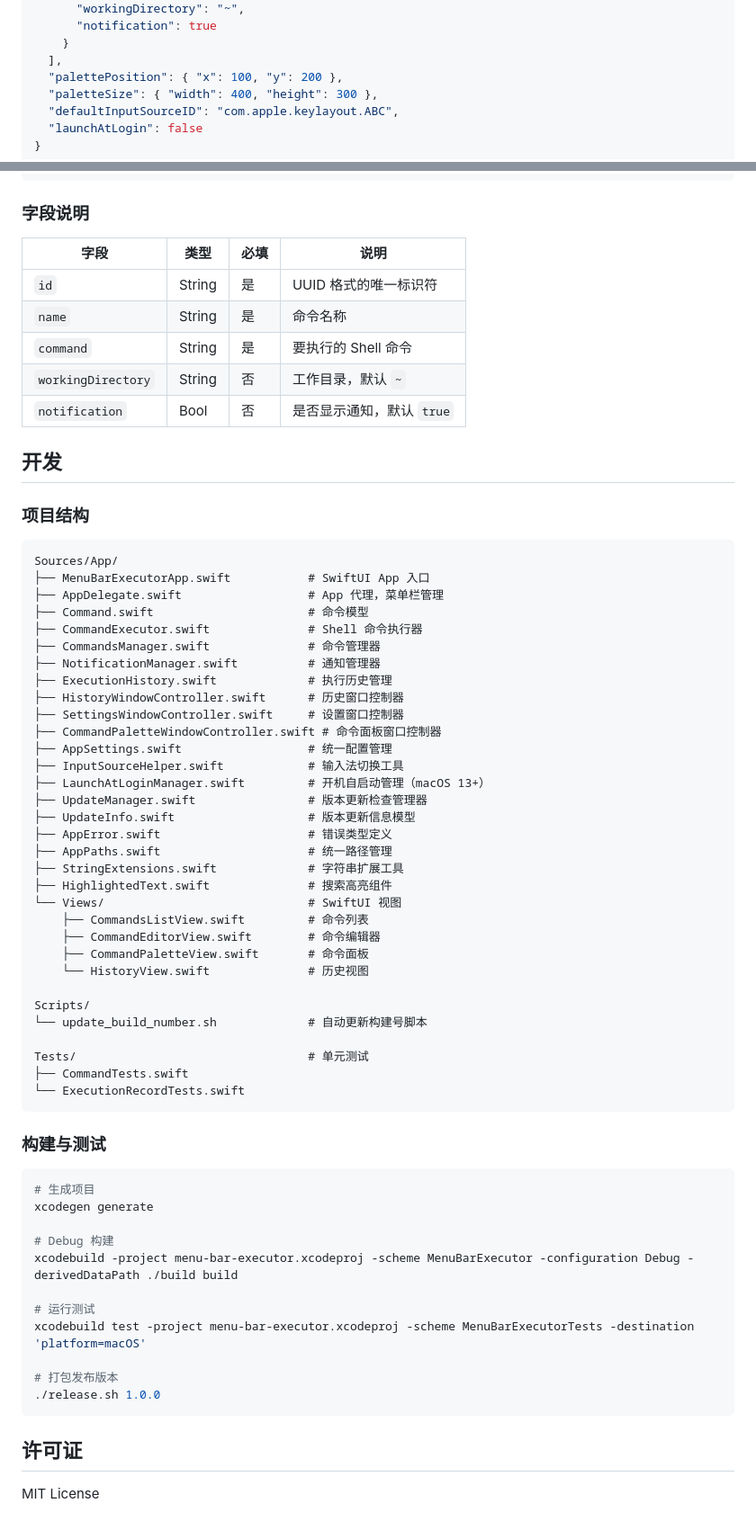
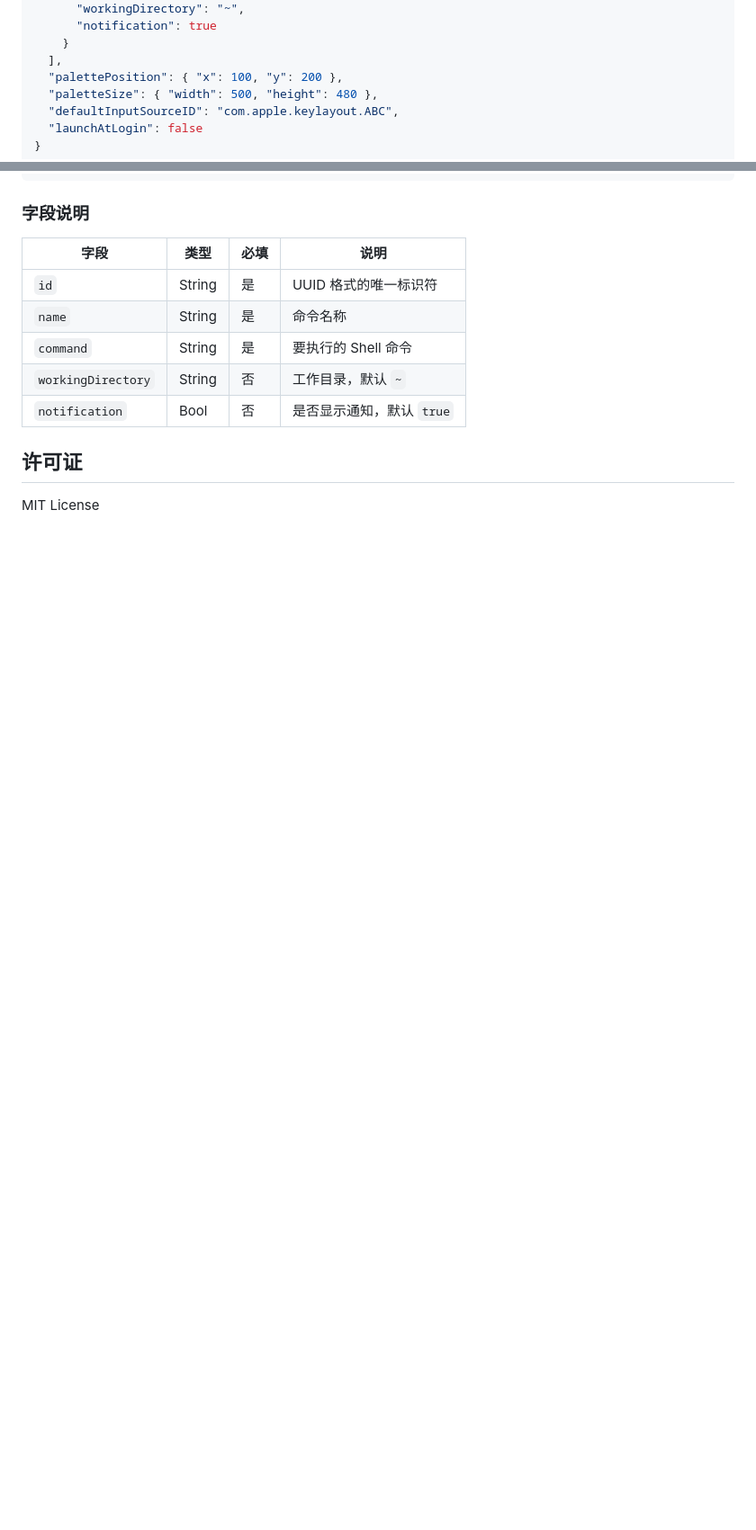
Before and after one commit to 11ze/menu-bar-executor, a Markdown page: README.md, 2 parts joined by grey strips. Shown at 90% size. GitHub-like rendering; blank space fills up the shorter version.

Commit message:
docs(CLAUDE, README): 精简文档，移除重复内容，补充新增模块和配置监听说明

````diff
--- a/README.md
+++ b/README.md
@@ -100,7 +87,7 @@ open ./build/Build/Products/Release/MenuBarExecutor.app
     }
   ],
   "palettePosition": { "x": 100, "y": 200 },
-  "paletteSize": { "width": 400, "height": 300 },
+  "paletteSize": { "width": 500, "height": 480 },
   "defaultInputSourceID": "com.apple.keylayout.ABC",
   "launchAtLogin": false
 }
@@ -116,61 +103,6 @@ open ./build/Build/Products/Release/MenuBarExecutor.app
 | `workingDirectory` | String | 否 | 工作目录，默认 `~` |
 | `notification` | Bool | 否 | 是否显示通知，默认 `true` |
 
-## 开发
-
-### 项目结构
-
-```
-Sources/App/
-├── MenuBarExecutorApp.swift           # SwiftUI App 入口
-├── AppDelegate.swift                  # App 代理，菜单栏管理
-├── Command.swift                      # 命令模型
-├── CommandExecutor.swift              # Shell 命令执行器
-├── CommandsManager.swift              # 命令管理器
-├── NotificationManager.swift          # 通知管理器
-├── ExecutionHistory.swift             # 执行历史管理
-├── HistoryWindowController.swift      # 历史窗口控制器
-├── SettingsWindowController.swift     # 设置窗口控制器
-├── CommandPaletteWindowController.swift # 命令面板窗口控制器
-├── AppSettings.swift                  # 统一配置管理
-├── InputSourceHelper.swift            # 输入法切换工具
-├── LaunchAtLoginManager.swift         # 开机自启动管理（macOS 13+）
-├── UpdateManager.swift                # 版本更新检查管理器
-├── UpdateInfo.swift                   # 版本更新信息模型
-├── AppError.swift                     # 错误类型定义
-├── AppPaths.swift                     # 统一路径管理
-├── StringExtensions.swift             # 字符串扩展工具
-├── HighlightedText.swift              # 搜索高亮组件
-└── Views/                             # SwiftUI 视图
-    ├── CommandsListView.swift         # 命令列表
-    ├── CommandEditorView.swift        # 命令编辑器
-    ├── CommandPaletteView.swift       # 命令面板
-    └── HistoryView.swift              # 历史视图
-
-Scripts/
-└── update_build_number.sh             # 自动更新构建号脚本
-
-Tests/                                 # 单元测试
-├── CommandTests.swift
-└── ExecutionRecordTests.swift
-```
-
-### 构建与测试
-
-```bash
-# 生成项目
-xcodegen generate
-
-# Debug 构建
-xcodebuild -project menu-bar-executor.xcodeproj -scheme MenuBarExecutor -configuration Debug -derivedDataPath ./build build
-
-# 运行测试
-xcodebuild test -project menu-bar-executor.xcodeproj -scheme MenuBarExecutorTests -destination 'platform=macOS'
-
-# 打包发布版本
-./release.sh 1.0.0
-```
-
 ## 许可证
 
 MIT License
````
Also changed, not shown: other parts of README.md (+9 -22 lines), CLAUDE.md (+14 -84 lines).
